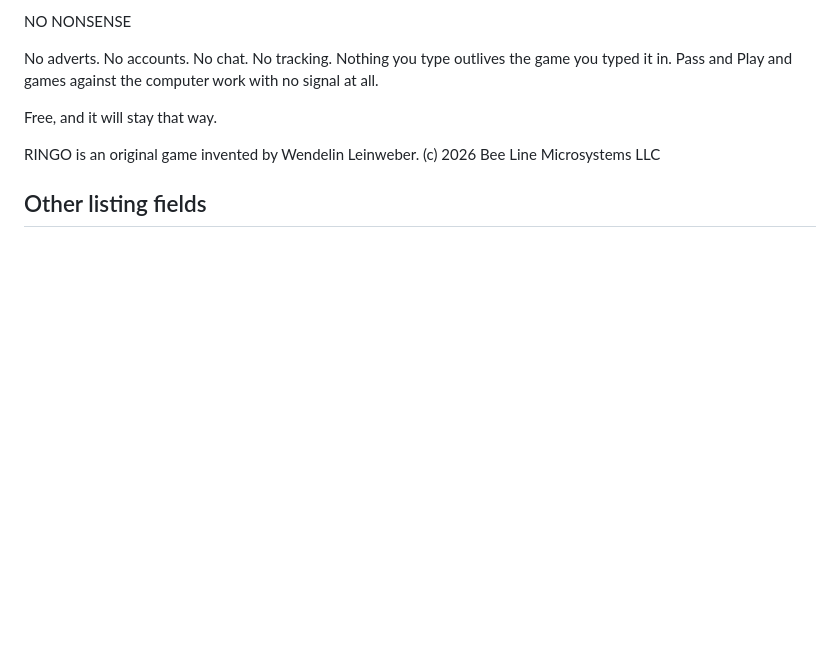
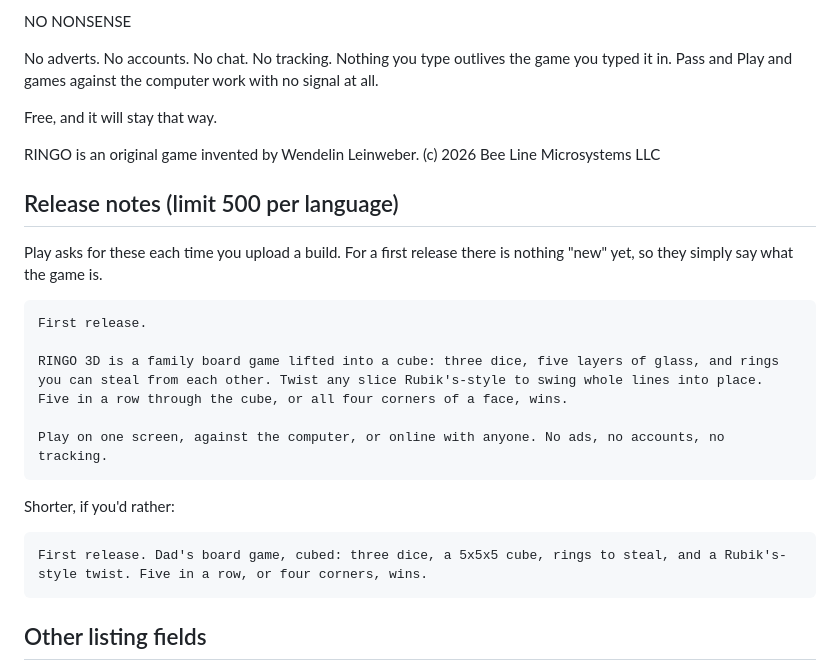
Before and after one commit to beelinemicro/ringo3d, a Markdown page: store/listing.md, the part around the change. GitHub-like rendering; blank space fills up the shorter version.

Commit message:
RINGO 3D: release notes for the first Play upload
Co-Authored-By: Claude Fable 5.1 <noreply@anthropic.com>
Claude-Session: https://claude.ai/code/session_01Qe2gbhG8d8XGVVBV9hTTmY

```diff
--- a/store/listing.md
+++ b/store/listing.md
@@ -74,6 +74,21 @@ Free, and it will stay that way.
 RINGO is an original game invented by Wendelin Leinweber.
 (c) 2026 Bee Line Microsystems LLC
 
+## Release notes (limit 500 per language)
+
+Play asks for these each time you upload a build. For a first release there is
+nothing "new" yet, so they simply say what the game is.
+
+    First release.
+
+    RINGO 3D is a family board game lifted into a cube: three dice, five layers of glass, and rings you can steal from each other. Twist any slice Rubik's-style to swing whole lines into place. Five in a row through the cube, or all four corners of a face, wins.
+
+    Play on one screen, against the computer, or online with anyone. No ads, no accounts, no tracking.
+
+Shorter, if you'd rather:
+
+    First release. Dad's board game, cubed: three dice, a 5x5x5 cube, rings to steal, and a Rubik's-style twist. Five in a row, or four corners, wins.
+
 ## Other listing fields
 
 - App or game: **Game**
```
